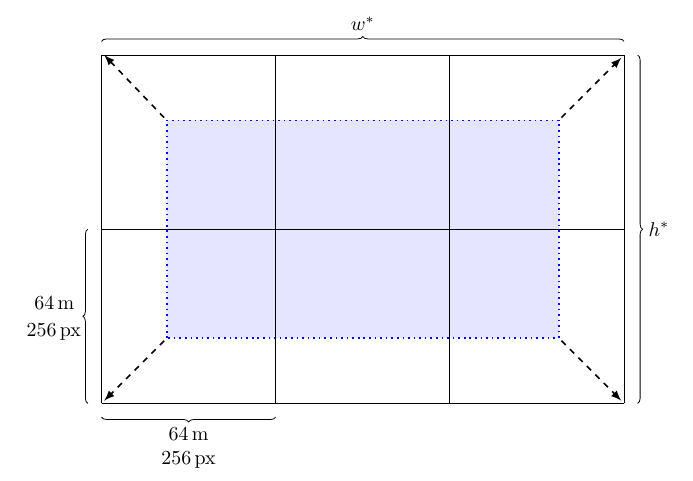
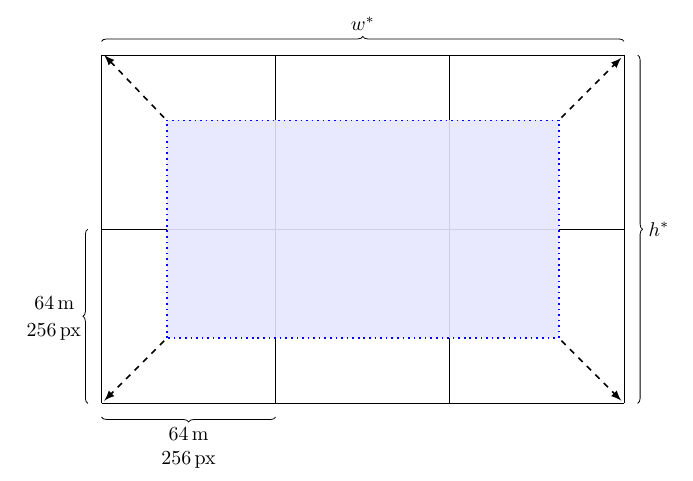
Before and after one commit to JakobGM/project-thesis, a LaTeX document (tex/main.tex, which reads tex/tikz/bbox_growing.tex): part of page 5 of 6, cut so that both start at the same text. Compiled offline with pdfLaTeX.

Commit message:
tex: Remove 3D illusion from bbox growing figure

```diff
--- a/tex/tikz/bbox_growing.tex
+++ b/tex/tikz/bbox_growing.tex
@@ -8,7 +8,6 @@
     \offset = 0.375 * \tile;
     \shift = 5;
   }
-  \draw[dotted, thick, color=cadastralcolor, fill=cadastralcolor!10] (0 + \offset, 0 + \offset) rectangle (\bboxwidth + \offset, \bboxheight + \offset);
   \draw (0, 0) grid[step=\tile] (\collectionwidth, \collectionheight);
 
   % Show tile dimensions
```
Also changed, not shown: tex/tikz/bbox_growing.tex (3 more changed lines).
